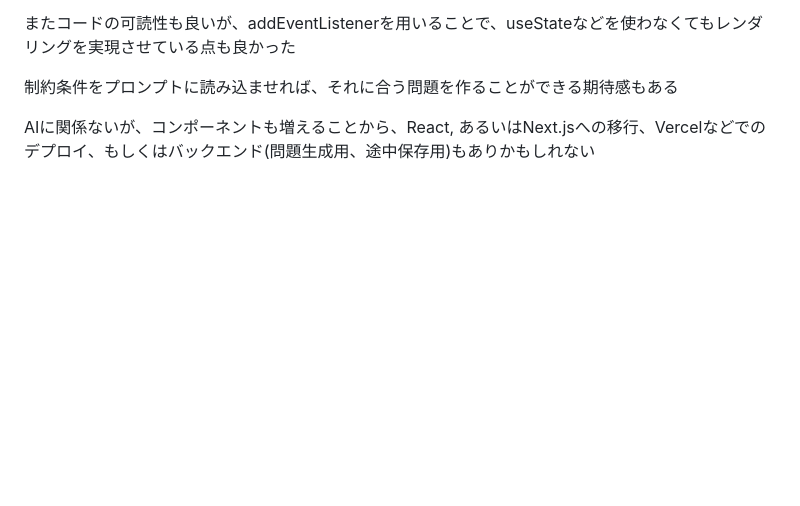
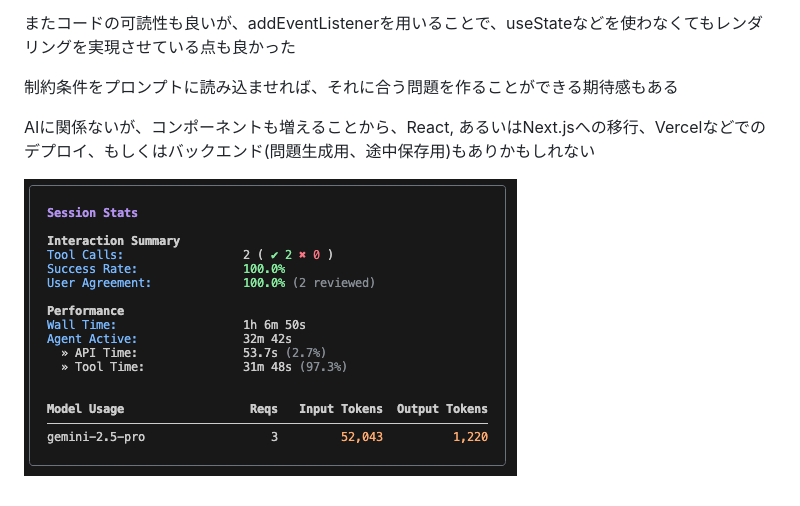
Before and after one commit to Eztas/GeminiSuDoku, a Markdown page: GeminiCLI/prompt.md, the part around the change. Rendered like a GitHub page; pictures changed too: GeminiCLI/tokenResult.png (added); blank space fills up the shorter version.

Commit message:
docs: 今回におけるstatsを確認

```diff
--- a/GeminiCLI/prompt.md
+++ b/GeminiCLI/prompt.md
@@ -38,3 +38,5 @@
 制約条件をプロンプトに読み込ませれば、それに合う問題を作ることができる期待感もある
 
 AIに関係ないが、コンポーネントも増えることから、React, あるいはNext.jsへの移行、Vercelなどでのデプロイ、もしくはバックエンド(問題生成用、途中保存用)もありかもしれない
+
+![alt text](tokenResult.png)
```
